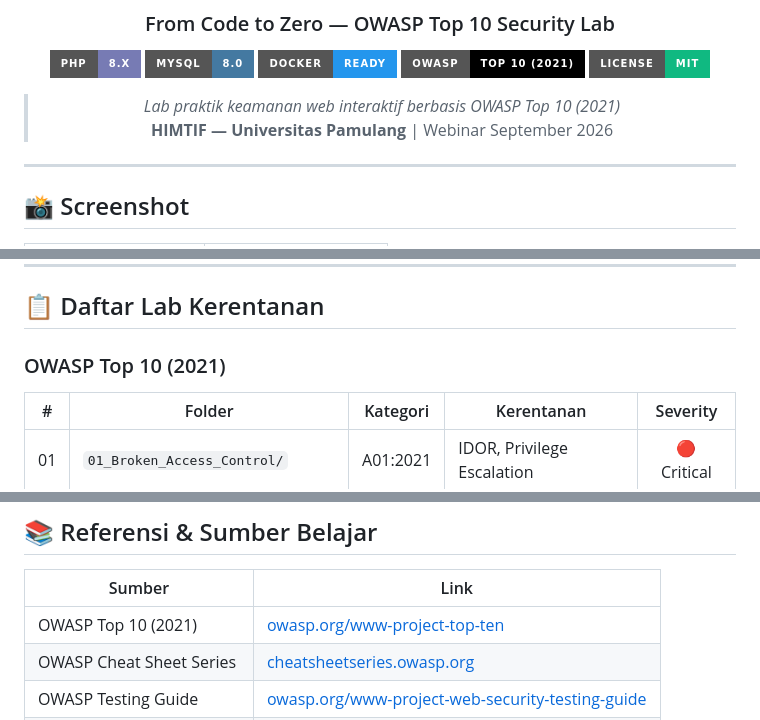
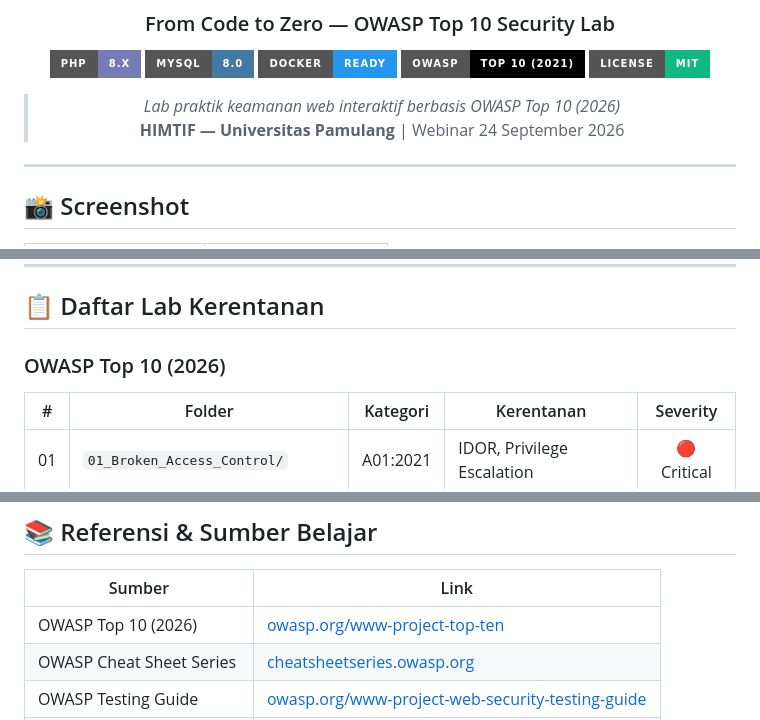
Before and after one commit to Xnuvers007/cybershield2026, a Markdown page: README.md, 3 parts joined by grey strips. Drawn GitHub-style; badges without logos.

Commit message:
docs: update OWASP Top 10 version to 2026 and webinar date

```diff
--- a/README.md
+++ b/README.md
@@ -10,8 +10,8 @@
 [![OWASP](https://img.shields.io/badge/OWASP-Top_10_(2021)-000000?style=for-the-badge&logo=owasp&logoColor=white)](https://owasp.org/)
 [![License: MIT](https://img.shields.io/badge/License-MIT-10b981?style=for-the-badge)](LICENSE)
 
-> *Lab praktik keamanan web interaktif berbasis OWASP Top 10 (2021)*
-> **HIMTIF — Universitas Pamulang** | Webinar September 2026
+> *Lab praktik keamanan web interaktif berbasis OWASP Top 10 (2026)*
+> **HIMTIF — Universitas Pamulang** | Webinar 24 September 2026
 
 ---
 
@@ -84,7 +84,7 @@ docker compose up -d --build
 
 ## 📋 Daftar Lab Kerentanan
 
-### OWASP Top 10 (2021)
+### OWASP Top 10 (2026)
 
 | # | Folder | Kategori | Kerentanan | Severity |
 |:-:|--------|----------|------------|:--------:|
@@ -212,7 +212,7 @@ Buka **`presentasi.html`** di browser untuk presentasi interaktif OWASP Top 10.
 
 | Sumber | Link |
 |--------|------|
-| OWASP Top 10 (2021) | [owasp.org/www-project-top-ten](https://owasp.org/www-project-top-ten/) |
+| OWASP Top 10 (2026) | [owasp.org/www-project-top-ten](https://owasp.org/www-project-top-ten/) |
 | OWASP Cheat Sheet Series | [cheatsheetseries.owasp.org](https://cheatsheetseries.owasp.org/) |
 | OWASP Testing Guide | [owasp.org/www-project-web-security-testing-guide](https://owasp.org/www-project-web-security-testing-guide/) |
 | PHP Security Best Practices | [php.net/manual/en/security.php](https://www.php.net/manual/en/security.php) |
```
